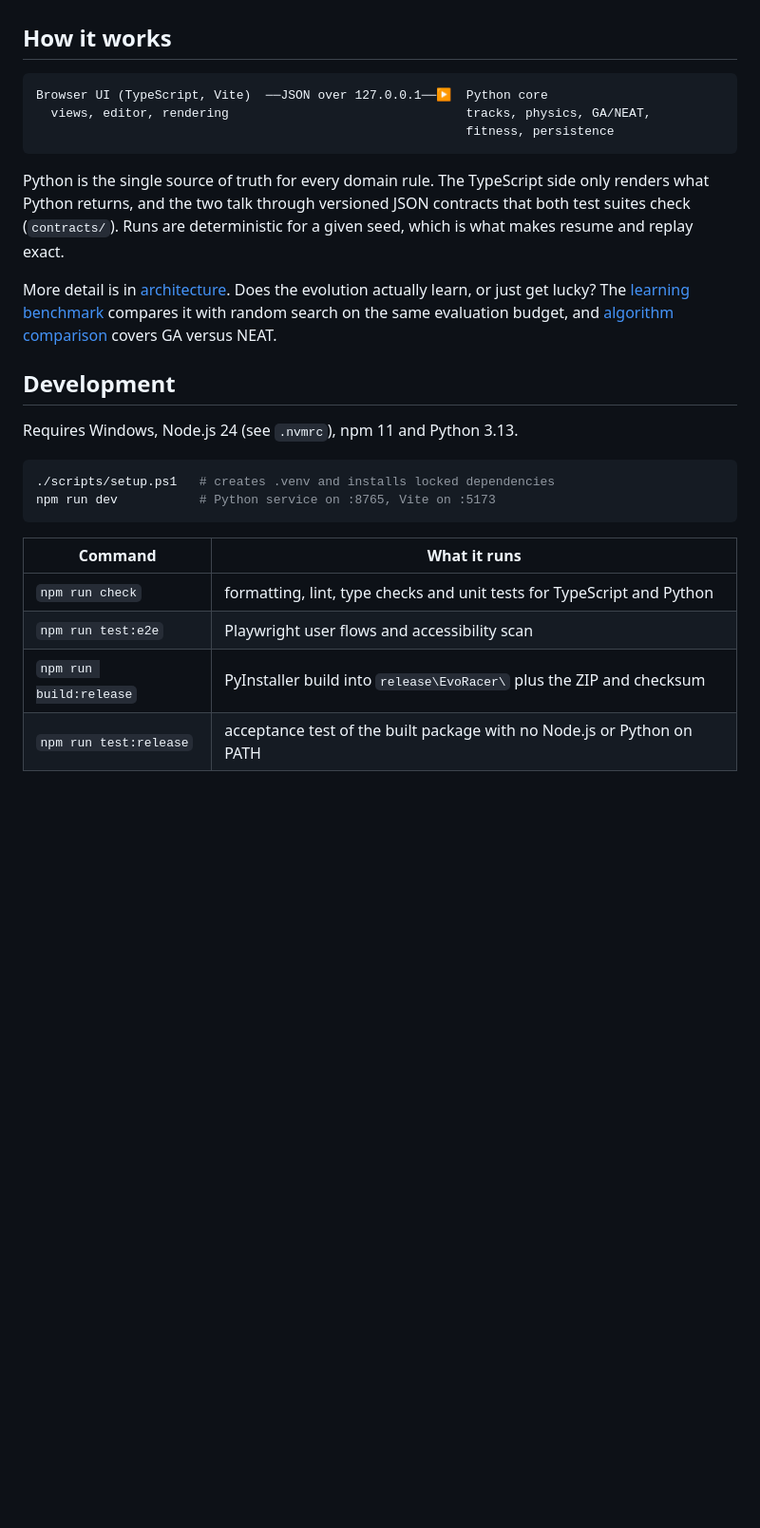
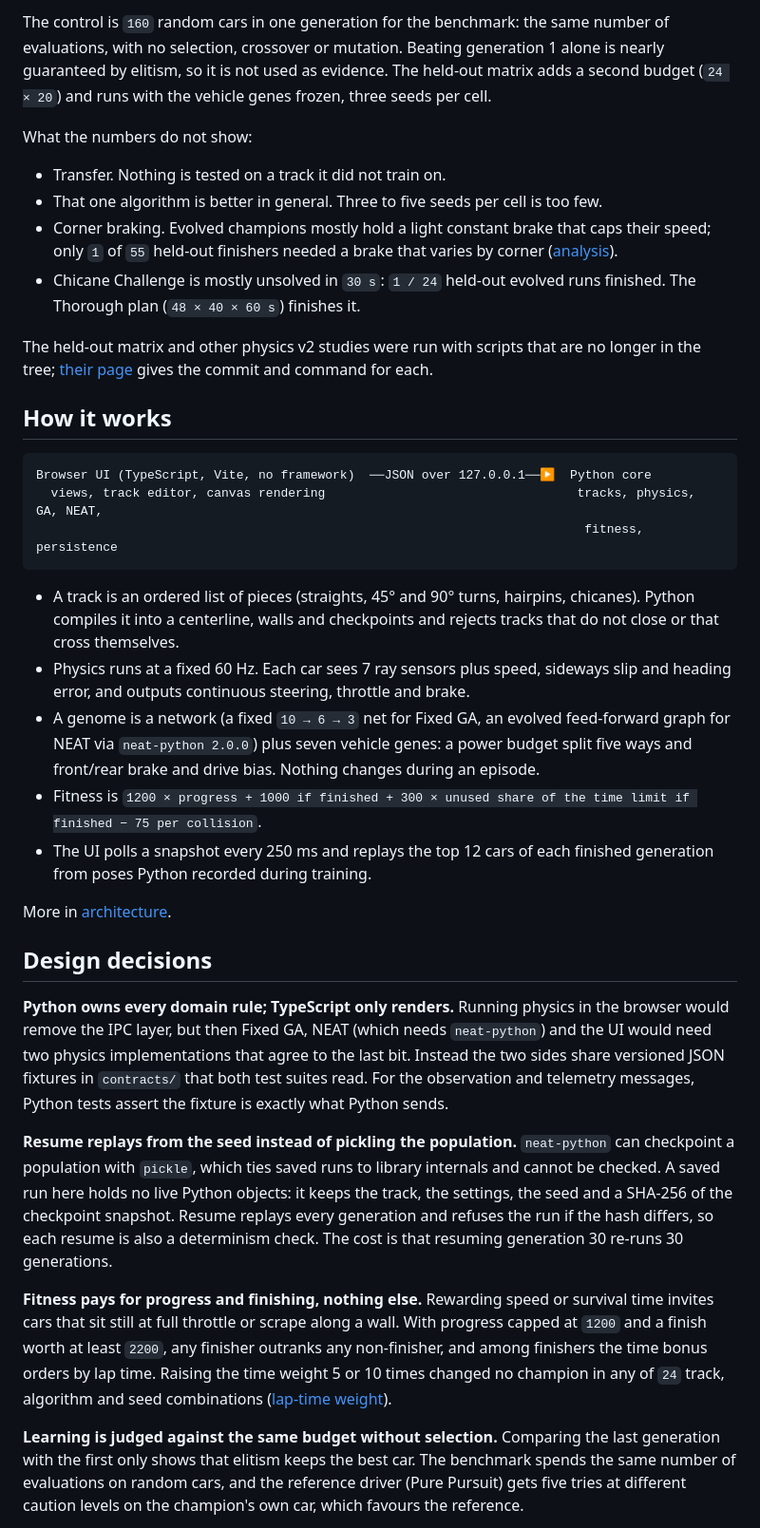
Before and after one commit to EfeErim/evo-racer-ai-lab, a Markdown page: README.md, the part around one of its changes. Shown at 95% size. GitHub-like rendering; blank space fills up the shorter version.

````diff
--- a/README.md
+++ b/README.md
@@ -41,34 +53,72 @@ troubleshooting.
+The control is `160` random cars in one generation for the benchmark: the same number of
+evaluations, with no selection, crossover or mutation. Beating generation 1 alone is
+nearly guaranteed by elitism, so it is not used as evidence. The held-out matrix adds a
+second budget (`24 × 20`) and runs with the vehicle genes frozen, three seeds per cell.
+
+What the numbers do not show:
+
+- Transfer. Nothing is tested on a track it did not train on.
+- That one algorithm is better in general. Three to five seeds per cell is too few.
+- Corner braking. Evolved champions mostly hold a light constant brake that caps their
+  speed; only `1` of `55` held-out finishers needed a brake that varies by corner
+  ([analysis](docs/experiments/physics-v2.md#do-evolved-champions-actually-brake)).
+- Chicane Challenge is mostly unsolved in `30 s`: `1 / 24` held-out evolved runs
+  finished. The Thorough plan (`48 × 40 × 60 s`) finishes it.
+
+The held-out matrix and other physics v2 studies were run with scripts that are no
+longer in the tree; [their page](docs/experiments/physics-v2.md#reproduce) gives the
+commit and command for each.
 
 ## How it works
 
 ```text
-Browser UI (TypeScript, Vite)  ──JSON over 127.0.0.1──▶  Python core
-  views, editor, rendering                                tracks, physics, GA/NEAT,
-                                                          fitness, persistence
+Browser UI (TypeScript, Vite, no framework)  ──JSON over 127.0.0.1──▶  Python core
+  views, track editor, canvas rendering                                  tracks, physics, GA, NEAT,
+                                                                          fitness, persistence
 ```
 
-Python is the single source of truth for every domain rule. The TypeScript side only
-renders what Python returns, and the two talk through versioned JSON contracts that
-both test suites check (`contracts/`). Runs are deterministic for a given seed, which
-is what makes resume and replay exact.
+- A track is an ordered list of pieces (straights, 45° and 90° turns, hairpins,
+  chicanes). Python compiles it into a centerline, walls and checkpoints and rejects
+  tracks that do not close or that cross themselves.
+- Physics runs at a fixed 60 Hz. Each car sees 7 ray sensors plus speed, sideways slip
+  and heading error, and outputs continuous steering, throttle and brake.
+- A genome is a network (a fixed `10 → 6 → 3` net for Fixed GA, an evolved feed-forward
+  graph for NEAT via `neat-python 2.0.0`) plus seven vehicle genes: a power budget split
+  five ways and front/rear brake and drive bias. Nothing changes during an episode.
+- Fitness is `1200 × progress + 1000 if finished + 300 × unused share of the time limit
+if finished − 75 per collision`.
+- The UI polls a snapshot every 250 ms and replays the top 12 cars of each finished
+  generation from poses Python recorded during training.
 
-More detail is in [architecture](docs/architecture.md). Does the evolution actually
-learn, or just get lucky? The [learning benchmark](docs/experiments/learning-benchmark.md)
-compares it with random search on the same evaluation budget, and
-[algorithm comparison](docs/algorithm-comparison.md) covers GA versus NEAT.
+More in [architecture](docs/architecture.md).
 
-## Development
+## Design decisions
 
-Requires Windows, Node.js 24 (see `.nvmrc`), npm 11 and Python 3.13.
+**Python owns every domain rule; TypeScript only renders.** Running physics in the
+browser would remove the IPC layer, but then Fixed GA, NEAT (which needs `neat-python`)
+and the UI would need two physics implementations that agree to the last bit. Instead the
+two sides share versioned JSON fixtures in `contracts/` that both test suites read. For
+the observation and telemetry messages, Python tests assert the fixture is exactly what
+Python sends.
 
-```powershell
-./scripts/setup.ps1   # creates .venv and installs locked dependencies
-npm run dev           # Python service on :8765, Vite on :5173
-```
+**Resume replays from the seed instead of pickling the population.** `neat-python` can
+checkpoint a population with `pickle`, which ties saved runs to library internals and
+cannot be checked. A saved run here holds no live Python objects: it keeps the track,
+the settings, the seed and a SHA-256 of the checkpoint snapshot. Resume replays every
+generation and refuses the run if the hash differs, so each resume is also a determinism check. The cost is that resuming
+generation 30 re-runs 30 generations.
 
-| Command                 | What it runs                                                           |
-| ----------------------- | ---------------------------------------------------------------------- |
-| `npm run check`         | formatting, lint, type checks and unit tests for TypeScript and Python |
-| `npm run test:e2e`      | Playwright user flows and accessibility scan                           |
-| `npm run build:release` | PyInstaller build into `release\EvoRacer\` plus the ZIP and checksum   |
-| `npm run test:release`  | acceptance test of the built package with no Node.js or Python on PATH |
+**Fitness pays for progress and finishing, nothing else.** Rewarding speed or survival
+time invites cars that sit still at full throttle or scrape along a wall. With progress
+capped at `1200` and a finish worth at least `2200`, any finisher outranks any
+non-finisher, and among finishers the time bonus orders by lap time. Raising the time
+weight 5 or 10 times changed no champion in any of `24` track, algorithm and seed
+combinations
+([lap-time weight](docs/experiments/physics-v2.md#lap-time-weight)).
+
+**Learning is judged against the same budget without selection.** Comparing the last
+generation with the first only shows that elitism keeps the best car. The benchmark
+spends the same number of evaluations on random cars, and the reference driver (Pure
+Pursuit) gets five tries at different caution levels on the champion's own car, which
+favours the reference.
+
````
Also changed, not shown: other parts of README.md (+64 -45 lines), docs/demo.md (added, +118 -0 lines), docs/media/race.png (added), docs/media/results.png (added), 2 other files.
